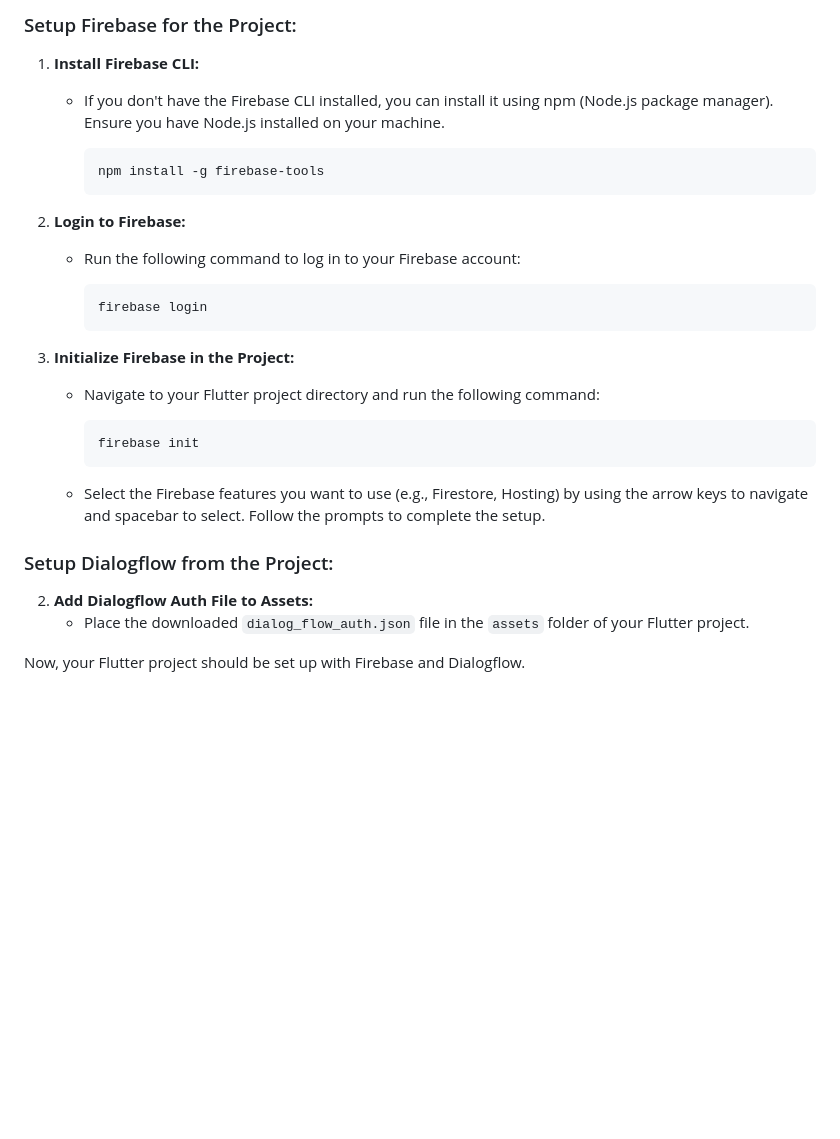
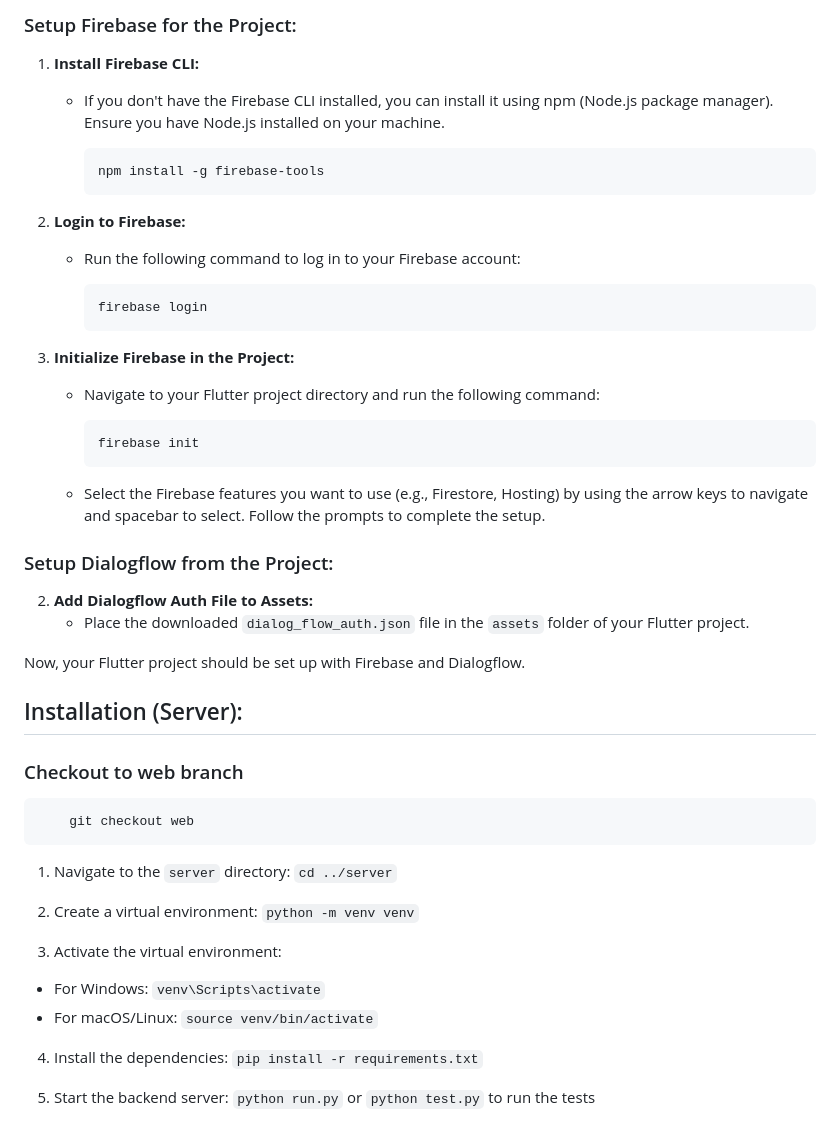
Before and after one commit to brogrammers4life/smart-prep-ai, a Markdown page: README.md, the part around one of its changes. GitHub-like rendering; blank space fills up the shorter version.

````diff
--- a/README.md
+++ b/README.md
@@ -73,13 +85,16 @@ flutter pub get
 ### Setup Firebase for the Project:
 
 1. **Install Firebase CLI:**
-   - If you don't have the Firebase CLI installed, you can install it using npm (Node.js package manager). Ensure you have Node.js installed on your machine.
+
+   - If you don't have the Firebase CLI installed, you can install it using npm (Node.js package manager). Ensure you
+     have Node.js installed on your machine.
 
      ```bash
      npm install -g firebase-tools
      ```
 
 2. **Login to Firebase:**
+
    - Run the following command to log in to your Firebase account:
 
      ```bash
@@ -87,21 +102,40 @@ flutter pub get
      ```
 
 3. **Initialize Firebase in the Project:**
+
    - Navigate to your Flutter project directory and run the following command:
 
      ```bash
      firebase init
      ```
 
-   - Select the Firebase features you want to use (e.g., Firestore, Hosting) by using the arrow keys to navigate and spacebar to select. Follow the prompts to complete the setup.
+   - Select the Firebase features you want to use (e.g., Firestore, Hosting) by using the arrow keys to navigate and
+     spacebar to select. Follow the prompts to complete the setup.
 
 ### Setup Dialogflow from the Project:
-
-
 
 2. **Add Dialogflow Auth File to Assets:**
    - Place the downloaded `dialog_flow_auth.json` file in the `assets` folder of your Flutter project.
 
+Now, your Flutter project should be set up with Firebase and Dialogflow.
 
+## Installation (Server):
 
-Now, your Flutter project should be set up with Firebase and Dialogflow.
+### Checkout to web branch
+
+```bash
+    git checkout web
+```
+
+1. Navigate to the `server` directory: `cd ../server`
+
+2. Create a virtual environment: `python -m venv venv`
+
+3. Activate the virtual environment:
+
+- For Windows: `venv\Scripts\activate`
+- For macOS/Linux: `source venv/bin/activate`
+
+4. Install the dependencies: `pip install -r requirements.txt`
+
+5. Start the backend server: `python run.py` or `python test.py` to run the tests
````
Also changed, not shown: other parts of README.md (+36 -24 lines).
